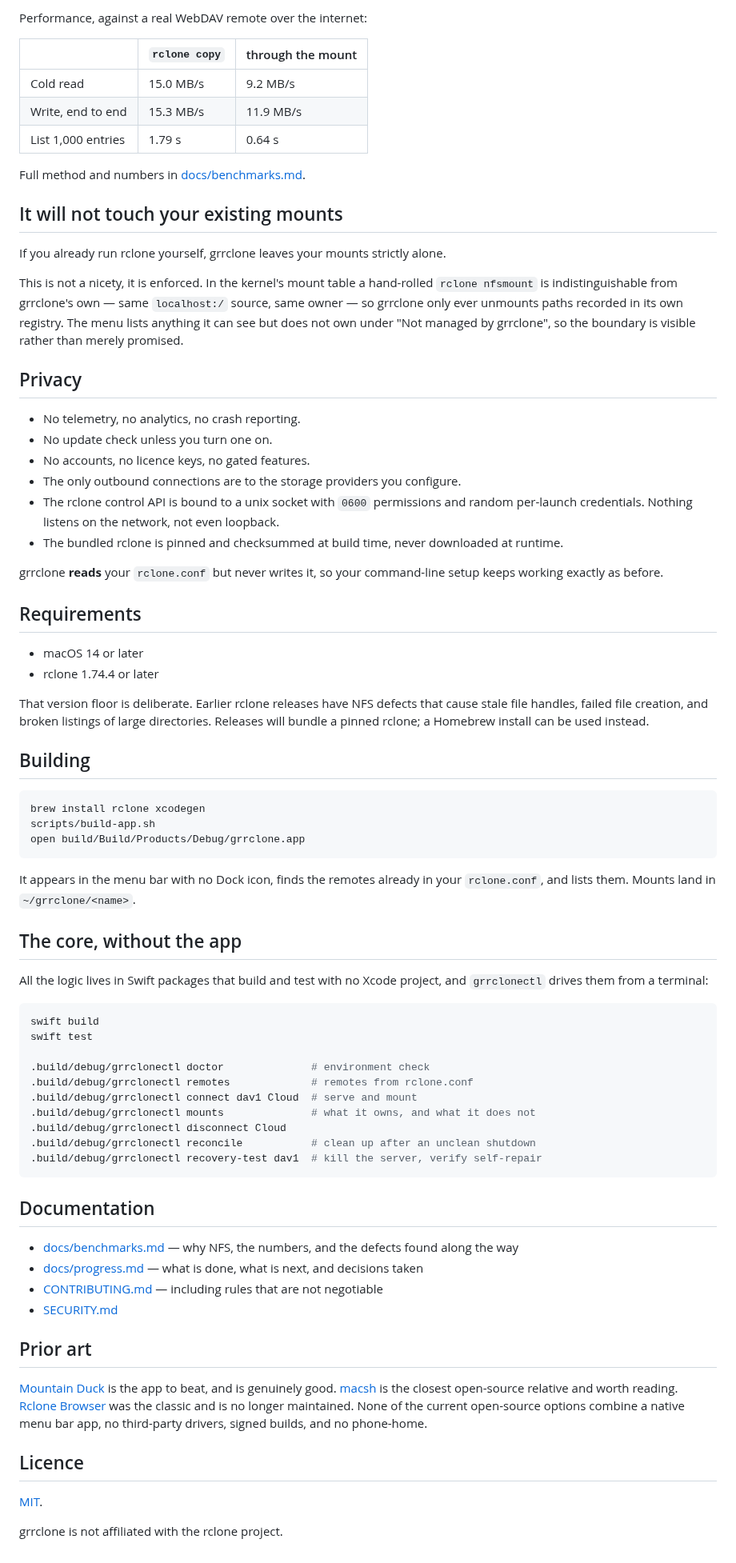
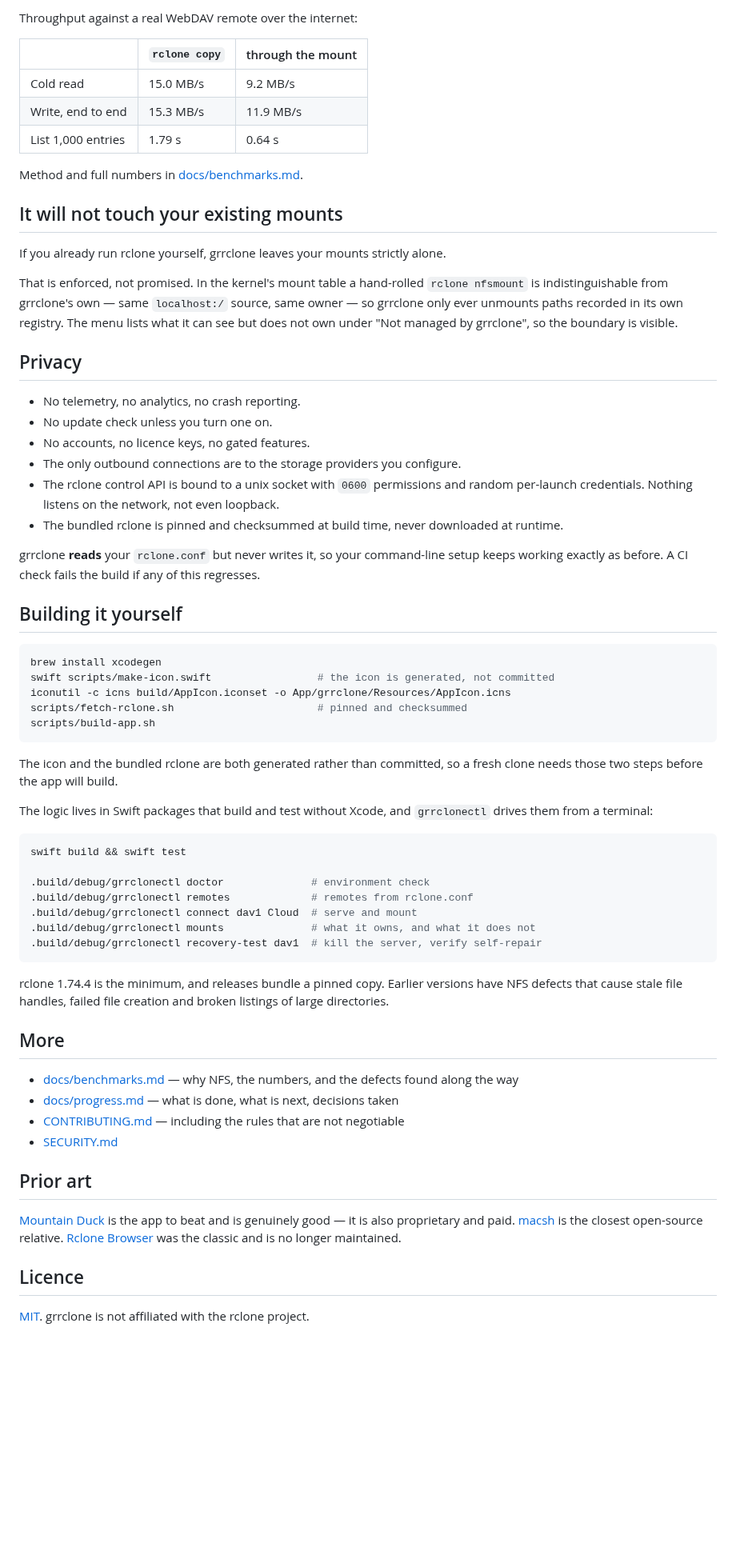
Before and after one commit to mlaify/grrclone, a Markdown page: README.md, the part around one of its changes. Shown at 80% size. Drawn GitHub-style; blank space fills up the shorter version.

````diff
--- a/README.md
+++ b/README.md
@@ -58,5 +65,5 @@ hang waiting on a daemon that does not exist.
 
-Performance, against a real WebDAV remote over the internet:
+Throughput against a real WebDAV remote over the internet:
 
 | | `rclone copy` | through the mount |
 |---|---|---|
@@ -64,17 +71,17 @@ Performance, against a real WebDAV remote over the internet:
 | Write, end to end | 15.3 MB/s | 11.9 MB/s |
 | List 1,000 entries | 1.79 s | 0.64 s |
 
-Full method and numbers in [docs/benchmarks.md](docs/benchmarks.md).
+Method and full numbers in [docs/benchmarks.md](docs/benchmarks.md).
 
 ## It will not touch your existing mounts
 
 If you already run rclone yourself, grrclone leaves your mounts strictly alone.
 
-This is not a nicety, it is enforced. In the kernel's mount table a hand-rolled
+That is enforced, not promised. In the kernel's mount table a hand-rolled
 `rclone nfsmount` is indistinguishable from grrclone's own — same `localhost:/` source,
-same owner — so grrclone only ever unmounts paths recorded in its own registry. The
-menu lists anything it can see but does not own under "Not managed by grrclone", so the
-boundary is visible rather than merely promised.
+same owner — so grrclone only ever unmounts paths recorded in its own registry. The menu
+lists what it can see but does not own under "Not managed by grrclone", so the boundary
+is visible.
 
 ## Privacy
 
@@ -88,64 +95,53 @@ boundary is visible rather than merely promised.
   runtime.
 
 grrclone **reads** your `rclone.conf` but never writes it, so your command-line setup
-keeps working exactly as before.
+keeps working exactly as before. A CI check fails the build if any of this regresses.
 
-## Requirements
-
-- macOS 14 or later
-- rclone 1.74.4 or later
-
-That version floor is deliberate. Earlier rclone releases have NFS defects that cause
-stale file handles, failed file creation, and broken listings of large directories.
-Releases will bundle a pinned rclone; a Homebrew install can be used instead.
-
-## Building
+## Building it yourself
 
 ```bash
-brew install rclone xcodegen
+brew install xcodegen
+swift scripts/make-icon.swift                 # the icon is generated, not committed
+iconutil -c icns build/AppIcon.iconset -o App/grrclone/Resources/AppIcon.icns
+scripts/fetch-rclone.sh                       # pinned and checksummed
 scripts/build-app.sh
-open build/Build/Products/Debug/grrclone.app
 ```
 
-It appears in the menu bar with no Dock icon, finds the remotes already in your
-`rclone.conf`, and lists them. Mounts land in `~/grrclone/<name>`.
+The icon and the bundled rclone are both generated rather than committed, so a fresh
+clone needs those two steps before the app will build.
 
-## The core, without the app
-
-All the logic lives in Swift packages that build and test with no Xcode project, and
-`grrclonectl` drives them from a terminal:
+The logic lives in Swift packages that build and test without Xcode, and `grrclonectl`
+drives them from a terminal:
 
 ```bash
-swift build
-swift test
+swift build && swift test
 
 .build/debug/grrclonectl doctor              # environment check
 .build/debug/grrclonectl remotes             # remotes from rclone.conf
 .build/debug/grrclonectl connect dav1 Cloud  # serve and mount
 .build/debug/grrclonectl mounts              # what it owns, and what it does not
-.build/debug/grrclonectl disconnect Cloud
-.build/debug/grrclonectl reconcile           # clean up after an unclean shutdown
 .build/debug/grrclonectl recovery-test dav1  # kill the server, verify self-repair
 ```
 
-## Documentation
+rclone 1.74.4 is the minimum, and releases bundle a pinned copy. Earlier versions have
+NFS defects that cause stale file handles, failed file creation and broken listings of
+large directories.
+
+## More
 
 - [docs/benchmarks.md](docs/benchmarks.md) — why NFS, the numbers, and the defects found
   along the way
-- [docs/progress.md](docs/progress.md) — what is done, what is next, and decisions taken
-- [CONTRIBUTING.md](CONTRIBUTING.md) — including rules that are not negotiable
+- [docs/progress.md](docs/progress.md) — what is done, what is next, decisions taken
+- [CONTRIBUTING.md](CONTRIBUTING.md) — including the rules that are not negotiable
 - [SECURITY.md](SECURITY.md)
 
 ## Prior art
 
-[Mountain Duck](https://mountainduck.io) is the app to beat, and is genuinely good.
-[macsh](https://github.com/AyonPal/macsh) is the closest open-source relative and worth
-reading. [Rclone Browser](https://github.com/kapitainsky/RcloneBrowser) was the classic
-and is no longer maintained. None of the current open-source options combine a native
-menu bar app, no third-party drivers, signed builds, and no phone-home.
+[Mountain Duck](https://mountainduck.io) is the app to beat and is genuinely good — it
+is also proprietary and paid. [macsh](https://github.com/AyonPal/macsh) is the closest
+open-source relative. [Rclone Browser](https://github.com/kapitainsky/RcloneBrowser) was
+the classic and is no longer maintained.
 
 ## Licence
 
-[MIT](LICENSE).
-
-grrclone is not affiliated with the rclone project.
+[MIT](LICENSE). grrclone is not affiliated with the rclone project.
````
Also changed, not shown: other parts of README.md (+43 -36 lines), docs/images/menu.png (added), docs/images/settings.png (added).
